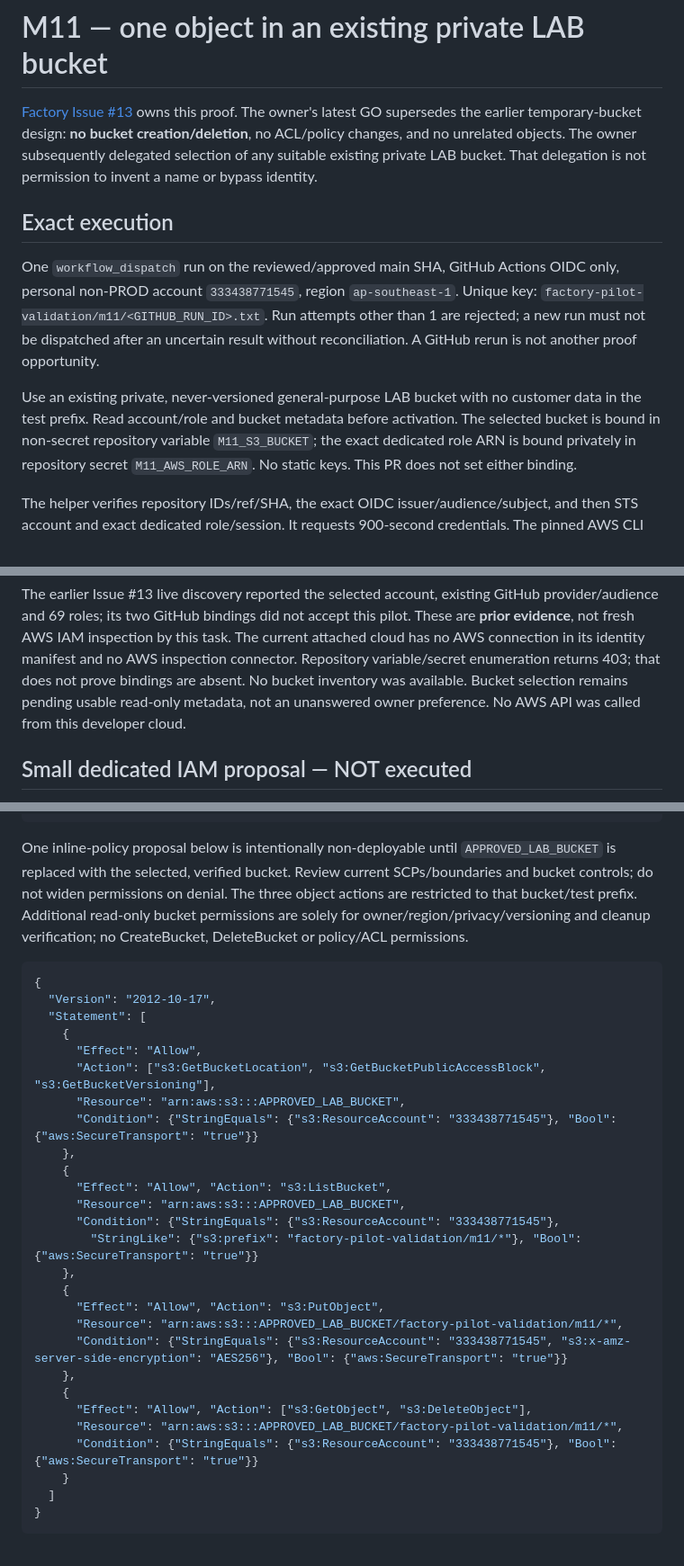
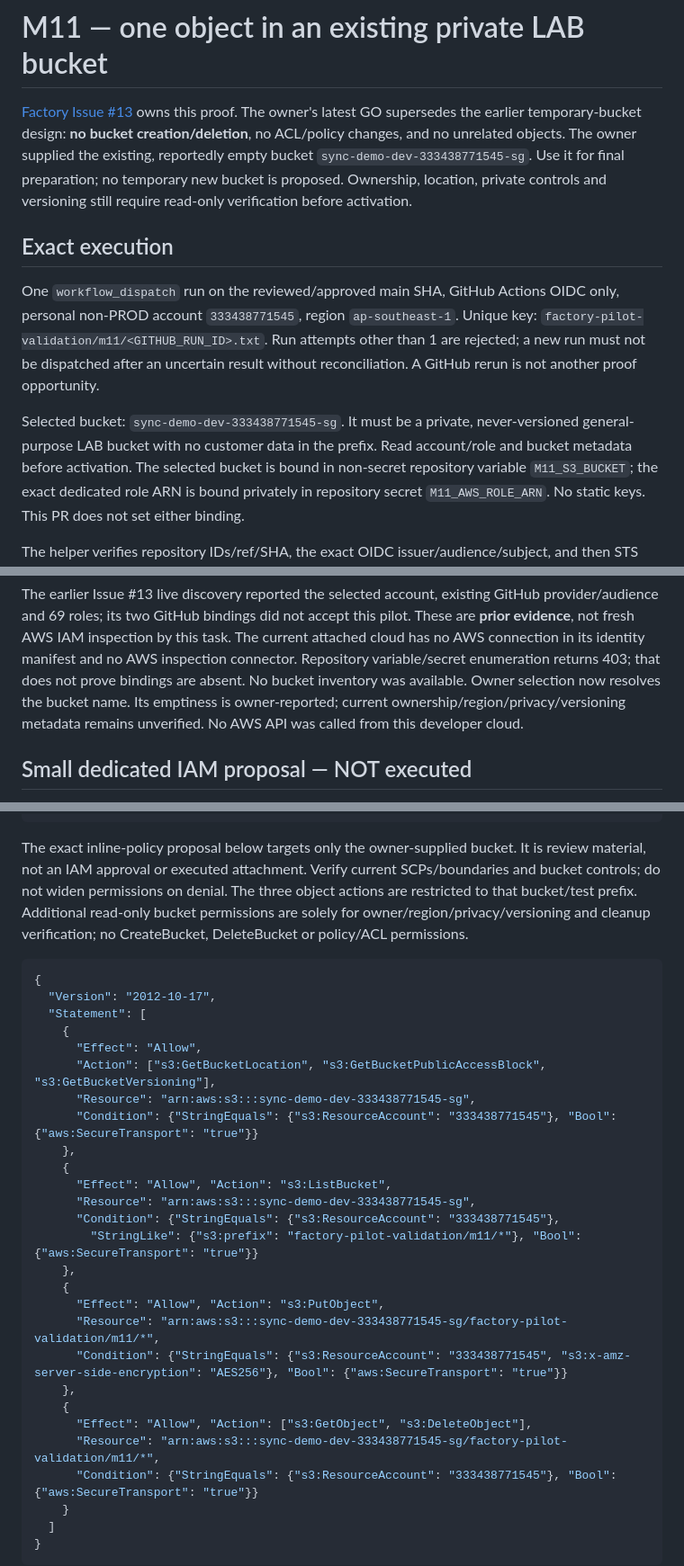
Before and after one commit to kcloud1/aws-factory-pilot, a Markdown page: docs/M11_S3_VALIDATION.md, 3 parts joined by grey strips. Shown at 90% size. GitHub-like rendering.

Commit message:
docs: specify owner-selected M11 bucket and exact IAM proposal

````diff
--- a/docs/M11_S3_VALIDATION.md
+++ b/docs/M11_S3_VALIDATION.md
@@ -3,8 +3,10 @@
 [Factory Issue #13](https://github.com/kcloud1/cloud-app-factory/issues/13) owns
 this proof. The owner's latest GO supersedes the earlier temporary-bucket design:
 **no bucket creation/deletion**, no ACL/policy changes, and no unrelated objects.
-The owner subsequently delegated selection of any suitable existing private LAB
-bucket. That delegation is not permission to invent a name or bypass identity.
+The owner supplied the existing, reportedly empty bucket
+`sync-demo-dev-333438771545-sg`. Use it for final preparation; no temporary new
+bucket is proposed. Ownership, location, private controls and versioning still
+require read-only verification before activation.
 
 ## Exact execution
 
@@ -14,8 +16,8 @@ Unique key: `factory-pilot-validation/m11/<GITHUB_RUN_ID>.txt`. Run attempts oth
 than 1 are rejected; a new run must not be dispatched after an uncertain result
 without reconciliation. A GitHub rerun is not another proof opportunity.
 
-Use an existing private, never-versioned general-purpose LAB bucket with no
-customer data in the test prefix. Read account/role and bucket metadata before
+Selected bucket: `sync-demo-dev-333438771545-sg`. It must be a private,
+never-versioned general-purpose LAB bucket with no customer data in the prefix. Read account/role and bucket metadata before
 activation. The selected bucket is bound in non-secret repository variable
 `M11_S3_BUCKET`; the exact dedicated role ARN is bound privately in repository
 secret `M11_AWS_ROLE_ARN`. No static keys. This PR does not set either binding.
@@ -70,8 +72,8 @@ pilot. These are **prior evidence**, not fresh AWS IAM inspection by this task.
 The current attached cloud has no AWS connection in its identity manifest and no
 AWS inspection connector. Repository variable/secret enumeration returns 403;
 that does not prove bindings are absent. No bucket inventory was available.
-Bucket selection remains pending usable read-only metadata, not an unanswered
-owner preference. No AWS API was called from this developer cloud.
+Owner selection now resolves the bucket name. Its emptiness is owner-reported;
+current ownership/region/privacy/versioning metadata remains unverified. No AWS API was called from this developer cloud.
 
 ## Small dedicated IAM proposal — NOT executed
 
@@ -98,9 +100,9 @@ Trust proposal:
 }
 ```
 
-One inline-policy proposal below is intentionally non-deployable until
-`APPROVED_LAB_BUCKET` is replaced with the selected, verified bucket. Review
-current SCPs/boundaries and bucket controls; do not widen permissions on denial.
+The exact inline-policy proposal below targets only the owner-supplied bucket.
+It is review material, not an IAM approval or executed attachment. Verify current
+SCPs/boundaries and bucket controls; do not widen permissions on denial.
 The three object actions are restricted to that bucket/test prefix. Additional
 read-only bucket permissions are solely for owner/region/privacy/versioning and
 cleanup verification; no CreateBucket, DeleteBucket or policy/ACL permissions.
@@ -112,23 +114,23 @@ cleanup verification; no CreateBucket, DeleteBucket or policy/ACL permissions.
     {
       "Effect": "Allow",
       "Action": ["s3:GetBucketLocation", "s3:GetBucketPublicAccessBlock", "s3:GetBucketVersioning"],
-      "Resource": "arn:aws:s3:::APPROVED_LAB_BUCKET",
+      "Resource": "arn:aws:s3:::sync-demo-dev-333438771545-sg",
       "Condition": {"StringEquals": {"s3:ResourceAccount": "333438771545"}, "Bool": {"aws:SecureTransport": "true"}}
     },
     {
       "Effect": "Allow", "Action": "s3:ListBucket",
-      "Resource": "arn:aws:s3:::APPROVED_LAB_BUCKET",
+      "Resource": "arn:aws:s3:::sync-demo-dev-333438771545-sg",
       "Condition": {"StringEquals": {"s3:ResourceAccount": "333438771545"},
         "StringLike": {"s3:prefix": "factory-pilot-validation/m11/*"}, "Bool": {"aws:SecureTransport": "true"}}
     },
     {
       "Effect": "Allow", "Action": "s3:PutObject",
-      "Resource": "arn:aws:s3:::APPROVED_LAB_BUCKET/factory-pilot-validation/m11/*",
+      "Resource": "arn:aws:s3:::sync-demo-dev-333438771545-sg/factory-pilot-validation/m11/*",
       "Condition": {"StringEquals": {"s3:ResourceAccount": "333438771545", "s3:x-amz-server-side-encryption": "AES256"}, "Bool": {"aws:SecureTransport": "true"}}
     },
     {
       "Effect": "Allow", "Action": ["s3:GetObject", "s3:DeleteObject"],
-      "Resource": "arn:aws:s3:::APPROVED_LAB_BUCKET/factory-pilot-validation/m11/*",
+      "Resource": "arn:aws:s3:::sync-demo-dev-333438771545-sg/factory-pilot-validation/m11/*",
       "Condition": {"StringEquals": {"s3:ResourceAccount": "333438771545"}, "Bool": {"aws:SecureTransport": "true"}}
     }
   ]
````
Also changed, not shown: ENV.md (+2 -2 lines).
